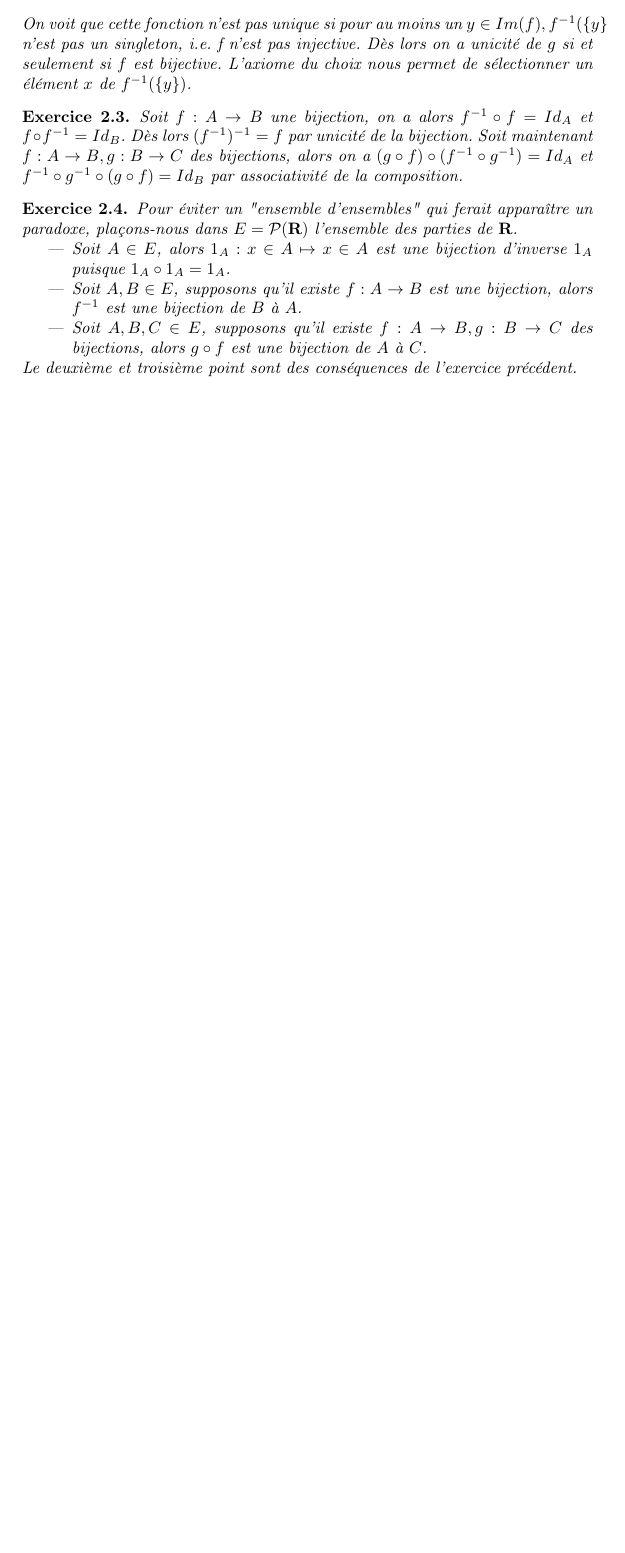
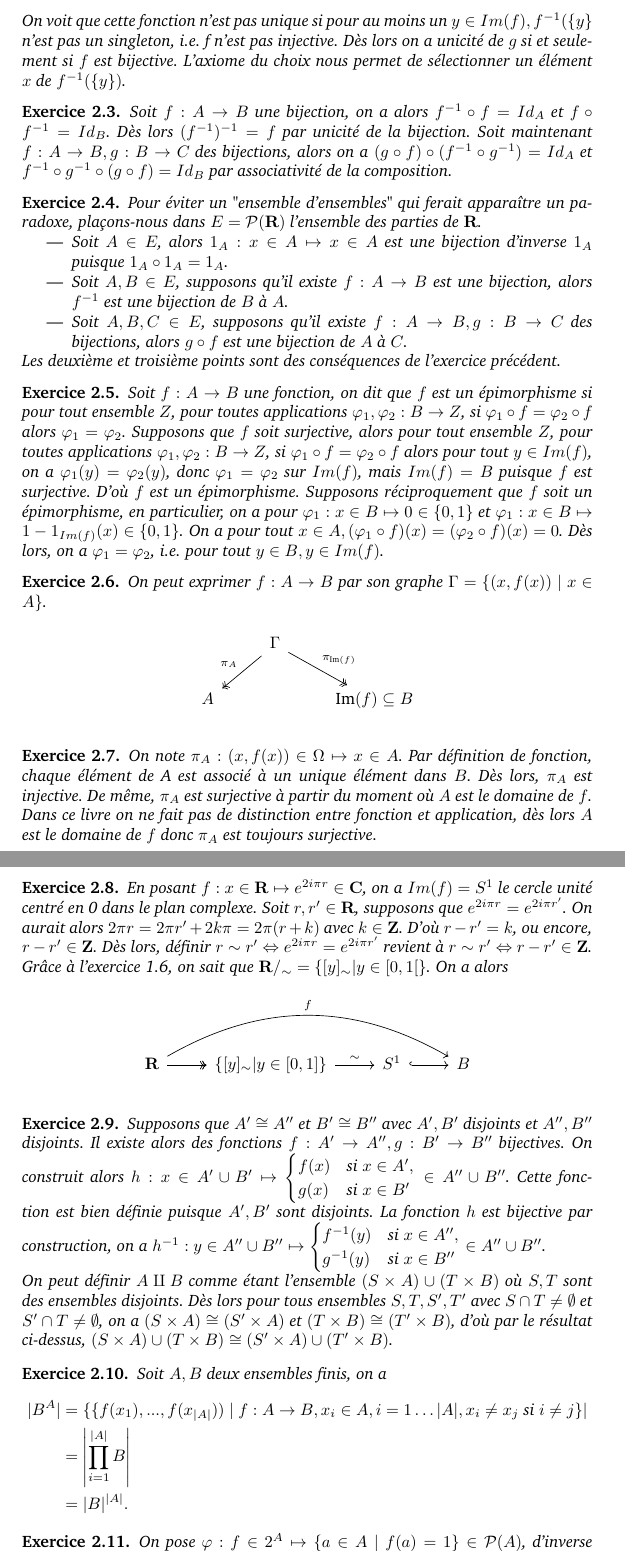
Before and after one commit to waywardasc/algebra-chapter0, a LaTeX document (main.tex, which reads chapitre1.tex): part of page 5 of 5 before the commit and two parts of pages 5 and 6 of 6 after it, the two joined at a grey line, cut so that both start at the same text, the shorter picture padded with empty space. Compiled offline with pdfLaTeX.

Commit message:
Fin de la section 2 du chapitre 1

```diff
--- a/chapitre1.tex
+++ b/chapitre1.tex
@@ -93,5 +93,81 @@
         \item Soit $A,B,C \in E$, supposons qu'il existe $f : A \to B, g : B \to C$ des bijections, alors $g \circ f$ est une bijection
         de $A$ à $C$.
     \end{itemize}
-    Le deuxième et troisième point sont des conséquences de l'exercice précédent.
+    Les deuxième et troisième points sont des conséquences de l'exercice précédent.
 \end{exercice}
+
+\begin{exercice}
+    Soit $f : A \to B$ une fonction, on dit que $f$ est un épimorphisme si pour tout ensemble $Z$, pour toutes applications $\varphi_1, \varphi_2 : B \to Z$,
+    si $\varphi_1 \circ f = \varphi_2 \circ f$ alors $\varphi_1 = \varphi_2$.
+    Supposons que $f$ soit surjective, alors pour tout ensemble $Z$, pour toutes applications $\varphi_1, \varphi_2 : B \to Z$, si $\varphi_1 \circ f = \varphi_2 \circ f$ alors
+    pour tout $y \in Im(f)$, on a $\varphi_1(y) = \varphi_2(y)$, donc $\varphi_1 = \varphi_2$ sur $Im(f)$, mais $Im(f) = B$ puisque $f$ est surjective. D'où $f$ est un épimorphisme.
+    Supposons réciproquement que $f$ soit un épimorphisme, en particulier, on a pour $\varphi_1 : x \in B \mapsto 0 \in \{0, 1\}$ et $\varphi_1 : x \in B \mapsto 1 - 1_{Im(f)}(x) \in \{0, 1\}$.
+    On a pour tout $x \in A, (\varphi_1 \circ f)(x) = (\varphi_2 \circ f)(x) = 0$. Dès lors, on a $\varphi_1 = \varphi_2$, i.e. pour tout $y\in B, y \in Im(f)$.
+\end{exercice}
+
+\begin{exercice}
+    On peut exprimer $f : A \to B$ par son graphe $\Gamma = \{(x, f(x)) \mid x \in A\}$.
+    \begin{figure}[h]
+        \centering
+        \begin{tikzcd}
+            & \Gamma \arrow[ld, "\pi_A"', two heads] \arrow[rd, "\pi_{\text{Im}(f)}", two heads] &                   \\
+          A &                                                                                      & \text{Im}(f) \subseteq B
+        \end{tikzcd}
+    \end{figure}
+\end{exercice}
+
+\begin{exercice}
+    On note $\pi_A : (x, f(x)) \in \Omega \mapsto x \in A$. Par définition de fonction, chaque élément de A est
+    associé à un unique élément dans $B$. Dès lors, $\pi_A$ est injective. De même, $\pi_A$ est surjective à partir
+    du moment où $A$ est le domaine de $f$. Dans ce livre on ne fait pas de distinction entre fonction et application,
+    dès lors $A$ est le domaine de $f$ donc $\pi_A$ est toujours surjective.
+\end{exercice}
+
+\begin{exercice}
+    En posant $f : x \in \R \mapsto e^{2i\pi r} \in \C$, on a $Im(f) = S^1$ le cercle unité centré en 0 dans le plan complexe.
+    Soit $r, r' \in \R$, supposons que $e^{2i\pi r} = e^{2i\pi r'}$. On aurait alors $2\pi r = 2\pi r' + 2k\pi = 2\pi(r + k)$ avec $k \in \Z$.
+    D'où $r - r' = k$, ou encore, $r - r' \in \Z$. Dès lors, définir $r \sim r' \Leftrightarrow e^{2i\pi r} = e^{2i\pi r'}$ revient à $r \sim r' \Leftrightarrow r - r' \in \Z$.
+    Grâce à l'exercice 1.6, on sait que $\R /_\sim = \{[y]_\sim | y \in [0,1[\}$.
+    On a alors
+
+    \begin{figure}[h]
+        \centering
+        \begin{tikzcd}
+            \R \arrow[r] \arrow[r, two heads] \arrow[rrr, "f", bend left] & {\{[y]_\sim | y \in [0,1]\}} \arrow[r, "\sim"] & S^1 \arrow[r, hook] & B
+        \end{tikzcd}
+    \end{figure}
+\end{exercice}
+
+\begin{exercice}
+    Supposons que $A' \cong A''$ et $B' \cong B''$ avec $A', B'$ disjoints et $A'', B''$ disjoints. Il existe alors des fonctions $f : A' \to A'', g : B' \to B''$
+    bijectives. On construit alors $h : x \in A' \cup B' \mapsto
+    \begin{cases}
+        f(x) & \text{si } x \in A', \\
+        g(x) & \text{si } x \in B'
+    \end{cases} \in A'' \cup B''$.
+    Cette fonction est bien définie puisque $A', B'$ sont disjoints. La fonction $h$ est bijective par construction, on a
+    $h^{-1} : y \in A'' \cup B'' \mapsto
+    \begin{cases}
+        f^{-1}(y) & \text{si } x \in A'', \\
+        g^{-1}(y) & \text{si } x \in B''
+    \end{cases} \in A'' \cup B''$.
+
+    On peut définir $A \amalg B$ comme étant l'ensemble $(S \times A) \cup (T \times B)$ où $S, T$ sont des
+    ensembles disjoints. Dès lors pour tous ensembles $S, T, S', T'$ avec $S \cap T \neq \emptyset$ et $S' \cap T \neq \emptyset$, on a
+    $(S \times A) \cong (S' \times A)$ et $(T \times B) \cong (T' \times B)$, d'où par le résultat ci-dessus, $(S \times A) \cup (T \times B) \cong (S' \times A) \cup (T' \times B)$.
+\end{exercice}
+
+\begin{exercice}
+    Soit $A, B$ deux ensembles finis, on a
+    \begin{align*}
+        |B^A| &= \{\{f(x_1),...,f(x_{|A|})) \mid f : A \to B, x_i \in A, i = 1\dots|A|, x_i \neq x_j \text{ si } i \neq j\}| \\
+              &= \left|\prod_{i=1}^{|A|} B\right| \\
+              &= |B|^{|A|}.
+    \end{align*}
+\end{exercice}
+
+\begin{exercice}
+    On pose $\varphi : f \in 2^A \mapsto \{a \in A \mid f(a) = 1\} \in \mathcal{P}(A)$, d'inverse $\varphi^{-1} : B \in \mathcal{P(A)} \mapsto 1_B \in 2^A$.
+\end{exercice}
+
+\section{Catégories}
--- a/main.tex
+++ b/main.tex
@@ -5,9 +5,16 @@
 \usepackage[T1]{fontenc}
 \usepackage{hyperref}
 \usepackage{amsmath, amsthm}
+\usepackage{tikz-cd}
+\usepackage{charter}
 
+
+\newcommand{\C}{\mathbf{C}}
 \newcommand{\R}{\mathbf{R}}
+\newcommand{\Q}{\mathbf{Q}}
 \newcommand{\Z}{\mathbf{Z}}
+\newcommand{\N}{\mathbf{N}}
+
 
 \counterwithout{section}{chapter}
 
@@ -17,12 +24,15 @@
 
 \newtheorem{exercice}{Exercice}[section]
 
-\title{Solutions aux exercices d'\textit{Algebra: Chapter 0} de Paolo Aluffi}
+\setlength{\parindent}{0pt}
+
+\title{Solutions aux exercices d'\textit{Algebra: Chapter 0} de Paolo Aluffi\thanks{\href{https://github.com/waywardasc/algebra-chapter0}{https://github.com/waywardasc/algebra-chapter0}}}
 \author{Oussama Ouanane}
 
 
 \begin{document}
 \maketitle
+
 
 \tableofcontents
 
```
